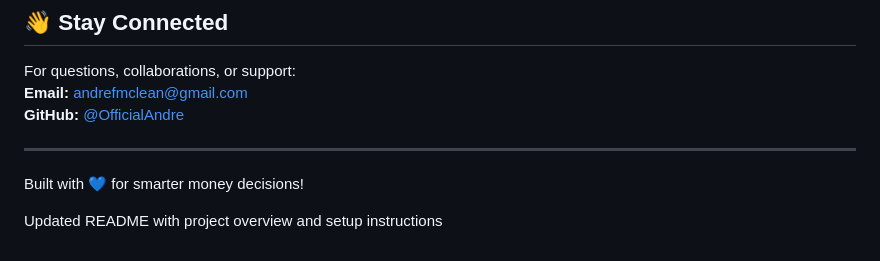
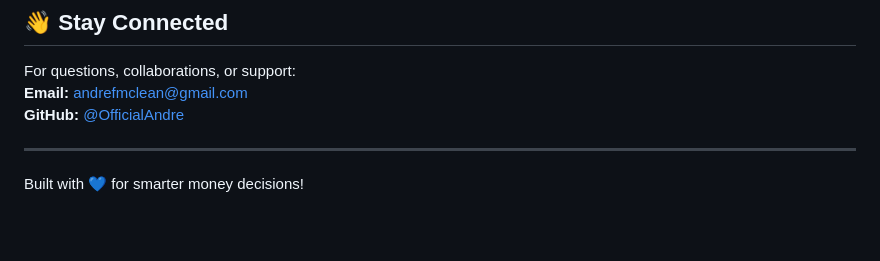
Before and after one commit to OfficialAndre/Smart-Money-GPT, a Markdown page: README.md, the part around the change. Drawn GitHub-style; blank space fills up the shorter version.

Commit message:
Update README.md
Updated README with project overview and setup instructions

```diff
--- a/README.md
+++ b/README.md
@@ -131,7 +131,3 @@ For questions, collaborations, or support:
 ---
 
 Built with 💙 for smarter money decisions!
-
-
-
-Updated README with project overview and setup instructions
```
